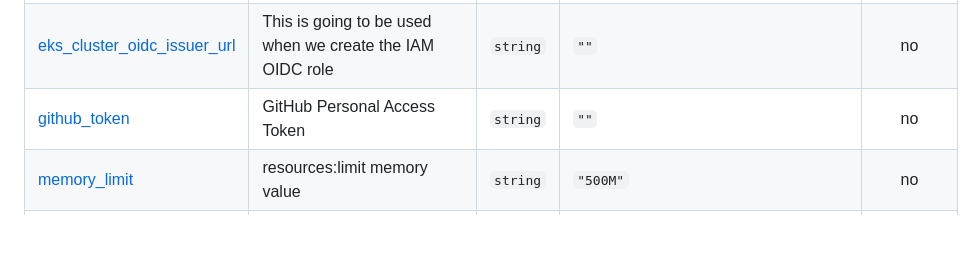
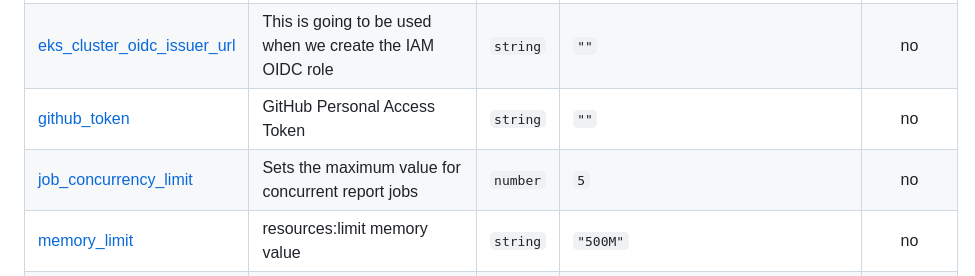
Before and after one commit to ministryofjustice/cloud-platform-terraform-trivy-operator, a Markdown page: README.md, the part around the change. Drawn GitHub-style; blank space fills up the shorter version.

Commit message:
terraform-docs: automated action

```diff
--- a/README.md
+++ b/README.md
@@ -60,6 +60,7 @@ See the [examples/](examples/) folder for more information.
 | <a name="input_dockerhub_username"></a> [dockerhub\_username](#input\_dockerhub\_username) | DockerHub username - required to avoid hitting Dockerhub API limits in EKS clusters | `string` | `""` | no |
 | <a name="input_eks_cluster_oidc_issuer_url"></a> [eks\_cluster\_oidc\_issuer\_url](#input\_eks\_cluster\_oidc\_issuer\_url) | This is going to be used when we create the IAM OIDC role | `string` | `""` | no |
 | <a name="input_github_token"></a> [github\_token](#input\_github\_token) | GitHub Personal Access Token | `string` | `""` | no |
+| <a name="input_job_concurrency_limit"></a> [job\_concurrency\_limit](#input\_job\_concurrency\_limit) | Sets the maximum value for concurrent report jobs | `number` | `5` | no |
 | <a name="input_memory_limit"></a> [memory\_limit](#input\_memory\_limit) | resources:limit memory value | `string` | `"500M"` | no |
 | <a name="input_memory_limit_non_live"></a> [memory\_limit\_non\_live](#input\_memory\_limit\_non\_live) | Non-live cluster value for resources:limit memory value | `string` | `"500M"` | no |
 | <a name="input_memory_requests"></a> [memory\_requests](#input\_memory\_requests) | resources:requests memory value | `string` | `"100M"` | no |
```
